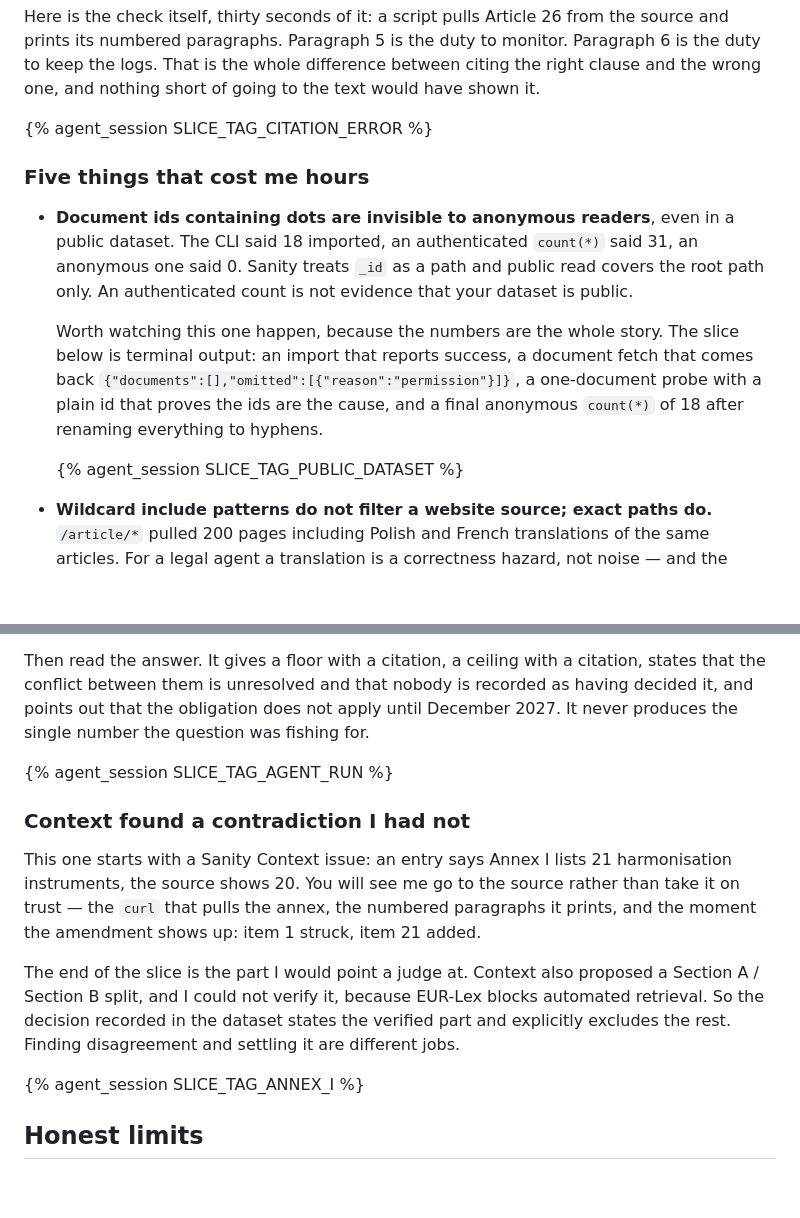
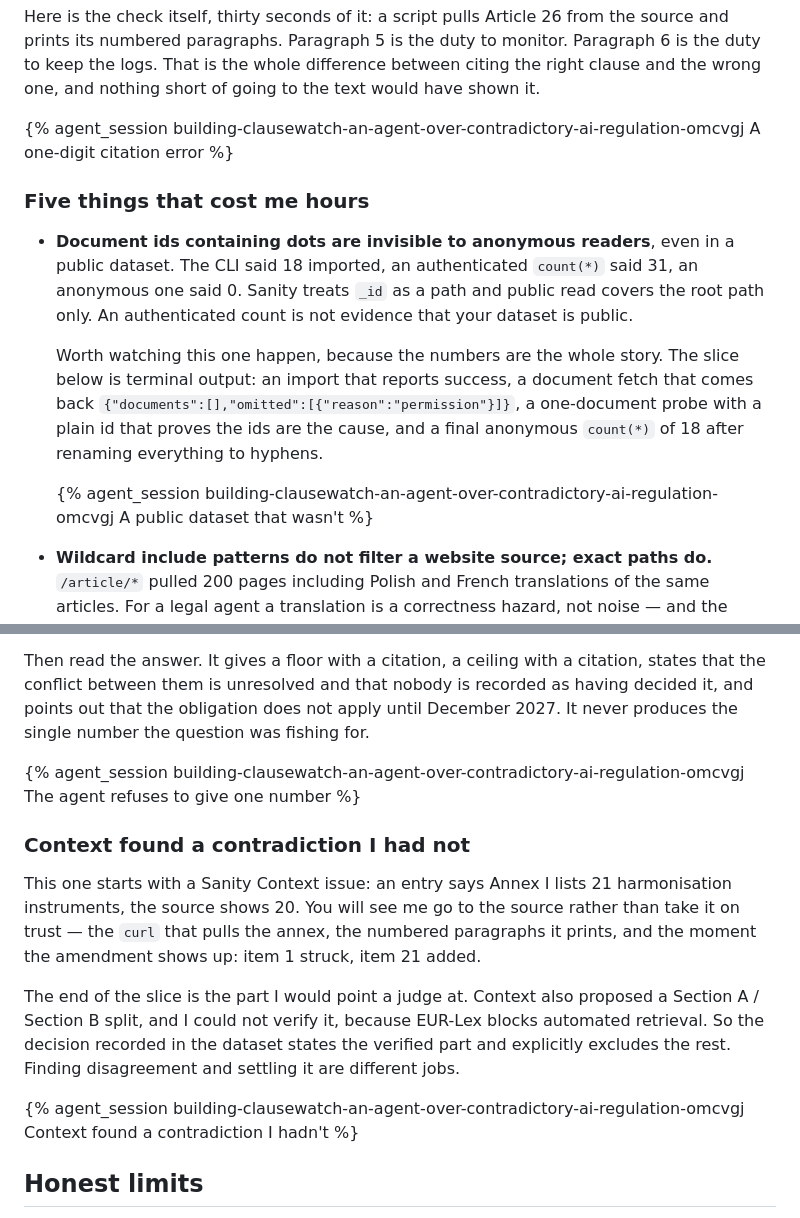
Before and after one commit to oleg-vdv/clausewatch, a Markdown page: SUBMISSION.md, 2 parts joined by grey strips. Rendered like a GitHub page; blank space fills up the shorter version.

Commit message:
Fill in the four session embed tags
Co-Authored-By: Claude Opus 5 <noreply@anthropic.com>

```diff
--- a/SUBMISSION.md
+++ b/SUBMISSION.md
@@ -222,7 +222,7 @@ prints its numbered paragraphs. Paragraph 5 is the duty to monitor. Paragraph 6
 keep the logs. That is the whole difference between citing the right clause and the wrong one,
 and nothing short of going to the text would have shown it.
 
-{% agent_session SLICE_TAG_CITATION_ERROR %}
+{% agent_session building-clausewatch-an-agent-over-contradictory-ai-regulation-omcvgj A one-digit citation error %}
 
 ### Five things that cost me hours
 
@@ -237,7 +237,7 @@ and nothing short of going to the text would have shown it.
   that proves the ids are the cause, and a final anonymous `count(*)` of 18 after renaming
   everything to hyphens.
 
-  {% agent_session SLICE_TAG_PUBLIC_DATASET %}
+  {% agent_session building-clausewatch-an-agent-over-contradictory-ai-regulation-omcvgj A public dataset that wasn't %}
 - **Wildcard include patterns do not filter a website source; exact paths do.** `/article/*`
   pulled 200 pages including Polish and French translations of the same articles. For a legal
   agent a translation is a correctness hazard, not noise — and the sitemap is the tell: if a
@@ -287,7 +287,7 @@ that the conflict between them is unresolved and that nobody is recorded as havi
 it, and points out that the obligation does not apply until December 2027. It never produces
 the single number the question was fishing for.
 
-{% agent_session SLICE_TAG_AGENT_RUN %}
+{% agent_session building-clausewatch-an-agent-over-contradictory-ai-regulation-omcvgj The agent refuses to give one number %}
 
 ### Context found a contradiction I had not
 
@@ -301,7 +301,7 @@ A / Section B split, and I could not verify it, because EUR-Lex blocks automated
 So the decision recorded in the dataset states the verified part and explicitly excludes the
 rest. Finding disagreement and settling it are different jobs.
 
-{% agent_session SLICE_TAG_ANNEX_I %}
+{% agent_session building-clausewatch-an-agent-over-contradictory-ai-regulation-omcvgj Context found a contradiction I hadn't %}
 
 ## Honest limits
 
```
